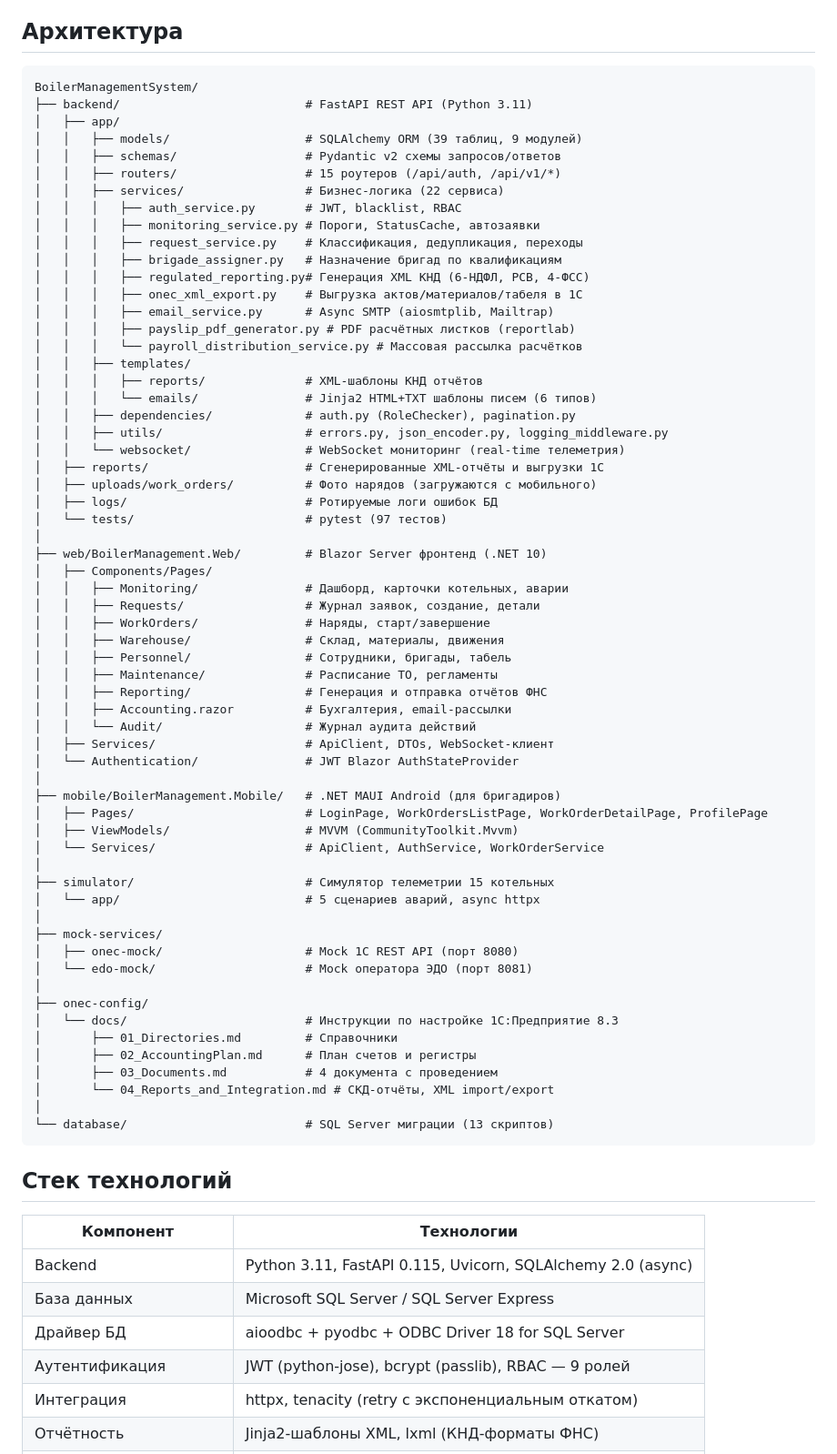
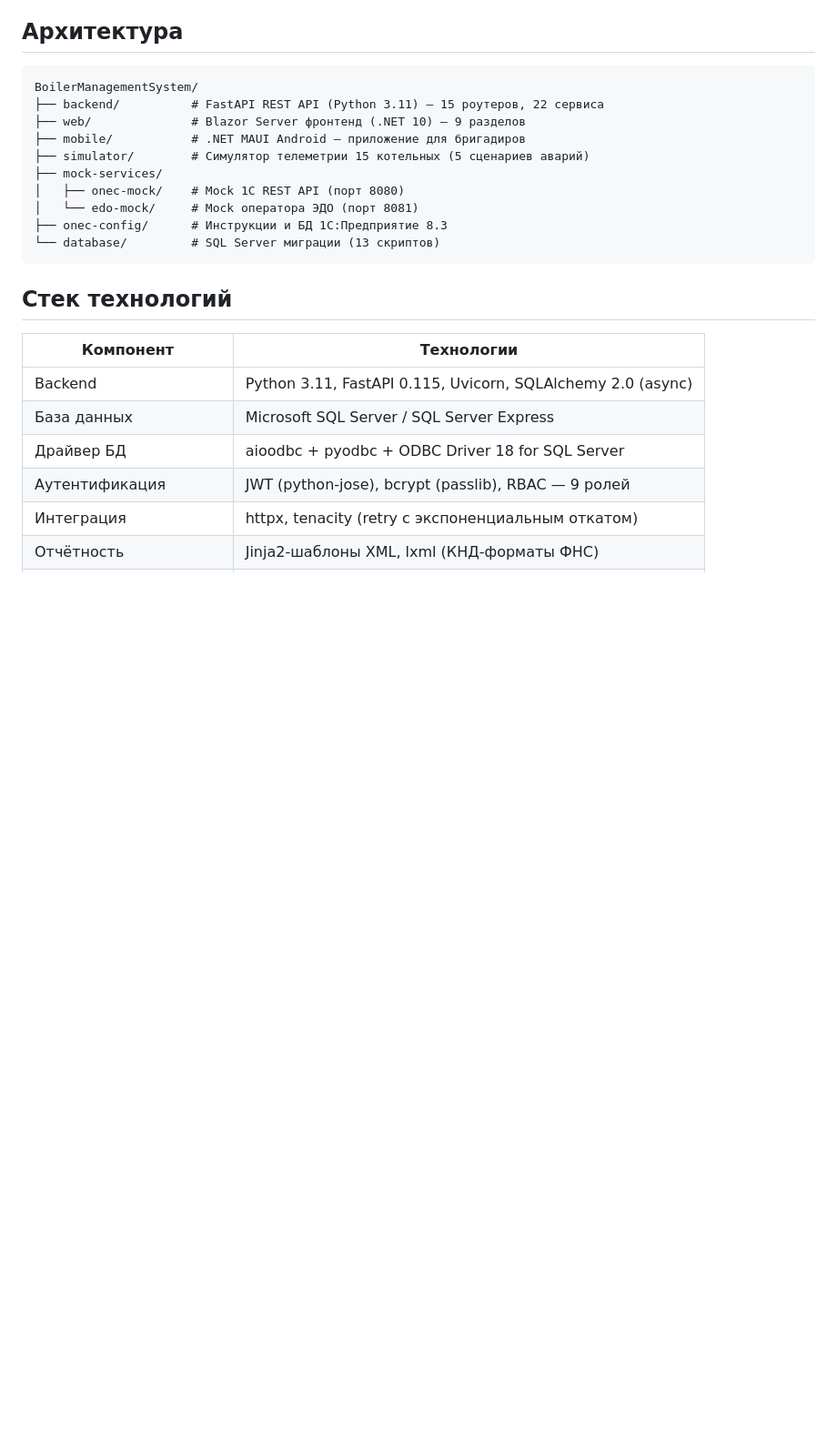
Before and after one commit to KillMacho/boiler-management-system, a Markdown page: README.md, the part around the change. Shown at 91% size. Rendered like a GitHub page; blank space fills up the shorter version.

Commit message:
docs: simplify architecture section in README
Co-Authored-By: Claude Sonnet 4.6 <noreply@anthropic.com>

````diff
--- a/README.md
+++ b/README.md
@@ -6,66 +6,15 @@
 
 ```
 BoilerManagementSystem/
-├── backend/                          # FastAPI REST API (Python 3.11)
-│   ├── app/
-│   │   ├── models/                   # SQLAlchemy ORM (39 таблиц, 9 модулей)
-│   │   ├── schemas/                  # Pydantic v2 схемы запросов/ответов
-│   │   ├── routers/                  # 15 роутеров (/api/auth, /api/v1/*)
-│   │   ├── services/                 # Бизнес-логика (22 сервиса)
-│   │   │   ├── auth_service.py       # JWT, blacklist, RBAC
-│   │   │   ├── monitoring_service.py # Пороги, StatusCache, автозаявки
-│   │   │   ├── request_service.py    # Классификация, дедупликация, переходы
-│   │   │   ├── brigade_assigner.py   # Назначение бригад по квалификациям
-│   │   │   ├── regulated_reporting.py# Генерация XML КНД (6-НДФЛ, РСВ, 4-ФСС)
-│   │   │   ├── onec_xml_export.py    # Выгрузка актов/материалов/табеля в 1С
-│   │   │   ├── email_service.py      # Async SMTP (aiosmtplib, Mailtrap)
-│   │   │   ├── payslip_pdf_generator.py # PDF расчётных листков (reportlab)
-│   │   │   └── payroll_distribution_service.py # Массовая рассылка расчётков
-│   │   ├── templates/
-│   │   │   ├── reports/              # XML-шаблоны КНД отчётов
-│   │   │   └── emails/               # Jinja2 HTML+TXT шаблоны писем (6 типов)
-│   │   ├── dependencies/             # auth.py (RoleChecker), pagination.py
-│   │   ├── utils/                    # errors.py, json_encoder.py, logging_middleware.py
-│   │   └── websocket/                # WebSocket мониторинг (real-time телеметрия)
-│   ├── reports/                      # Сгенерированные XML-отчёты и выгрузки 1С
-│   ├── uploads/work_orders/          # Фото нарядов (загружаются с мобильного)
-│   ├── logs/                         # Ротируемые логи ошибок БД
-│   └── tests/                        # pytest (97 тестов)
-│
-├── web/BoilerManagement.Web/         # Blazor Server фронтенд (.NET 10)
-│   ├── Components/Pages/
-│   │   ├── Monitoring/               # Дашборд, карточки котельных, аварии
-│   │   ├── Requests/                 # Журнал заявок, создание, детали
-│   │   ├── WorkOrders/               # Наряды, старт/завершение
-│   │   ├── Warehouse/                # Склад, материалы, движения
-│   │   ├── Personnel/                # Сотрудники, бригады, табель
-│   │   ├── Maintenance/              # Расписание ТО, регламенты
-│   │   ├── Reporting/                # Генерация и отправка отчётов ФНС
-│   │   ├── Accounting.razor          # Бухгалтерия, email-рассылки
-│   │   └── Audit/                    # Журнал аудита действий
-│   ├── Services/                     # ApiClient, DTOs, WebSocket-клиент
-│   └── Authentication/               # JWT Blazor AuthStateProvider
-│
-├── mobile/BoilerManagement.Mobile/   # .NET MAUI Android (для бригадиров)
-│   ├── Pages/                        # LoginPage, WorkOrdersListPage, WorkOrderDetailPage, ProfilePage
-│   ├── ViewModels/                   # MVVM (CommunityToolkit.Mvvm)
-│   └── Services/                     # ApiClient, AuthService, WorkOrderService
-│
-├── simulator/                        # Симулятор телеметрии 15 котельных
-│   └── app/                          # 5 сценариев аварий, async httpx
-│
+├── backend/          # FastAPI REST API (Python 3.11) — 15 роутеров, 22 сервиса
+├── web/              # Blazor Server фронтенд (.NET 10) — 9 разделов
+├── mobile/           # .NET MAUI Android — приложение для бригадиров
+├── simulator/        # Симулятор телеметрии 15 котельных (5 сценариев аварий)
 ├── mock-services/
-│   ├── onec-mock/                    # Mock 1С REST API (порт 8080)
-│   └── edo-mock/                     # Mock оператора ЭДО (порт 8081)
-│
-├── onec-config/
-│   └── docs/                         # Инструкции по настройке 1С:Предприятие 8.3
-│       ├── 01_Directories.md         # Справочники
-│       ├── 02_AccountingPlan.md      # План счетов и регистры
-│       ├── 03_Documents.md           # 4 документа с проведением
-│       └── 04_Reports_and_Integration.md # СКД-отчёты, XML import/export
-│
-└── database/                         # SQL Server миграции (13 скриптов)
+│   ├── onec-mock/    # Mock 1С REST API (порт 8080)
+│   └── edo-mock/     # Mock оператора ЭДО (порт 8081)
+├── onec-config/      # Инструкции и БД 1С:Предприятие 8.3
+└── database/         # SQL Server миграции (13 скриптов)
 ```
 
 ## Стек технологий
````
